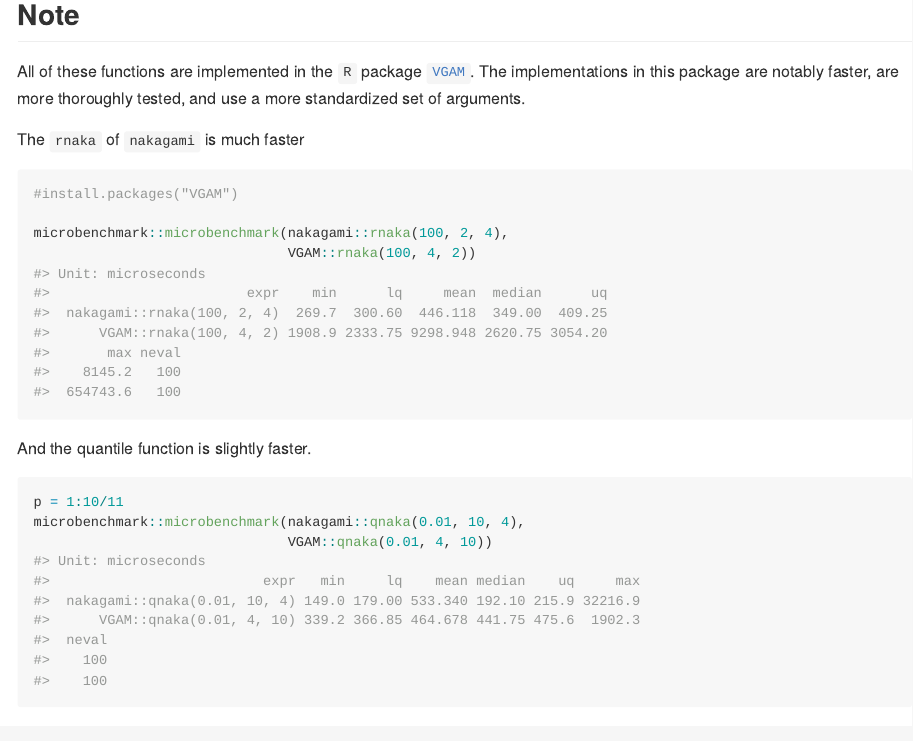
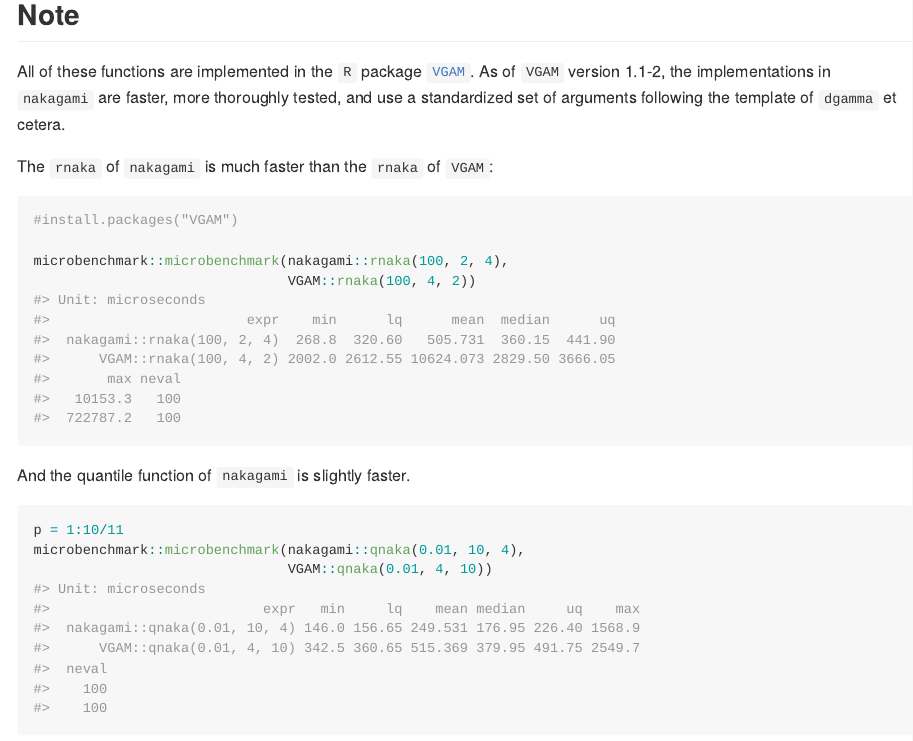
Before and after one commit to JonasMoss/nakagami, an R Markdown document (README.Rmd): the page in a window 1100 px wide, from 730 px down before the commit and from 750 px down after it, so that both start at the same text. The pictures show the output file README.md that the author committed with the source, drawn offline in the style of GitHub; badge pictures from the web are left out.

Commit message:
:book: Slight modifications to README.

````diff
--- a/README.Rmd
+++ b/README.Rmd
@@ -52,11 +53,11 @@ lines(x, nakagami::dnaka(x, shape = 4, scale = 2), type = "l", lwd = 2)
 
 ## Note
 
-All of these functions are implemented in the `R` package [`VGAM`](https://cran.r-project.org/package=VGAM). The implementations in this
-package are notably faster, are more thoroughly tested, and use a more
-standardized set of arguments.
+All of these functions are implemented in the `R` package [`VGAM`](https://cran.r-project.org/package=VGAM). As of `VGAM` version 1.1-2,
+the implementations in `nakagami` are faster, more thoroughly tested, and use
+a standardized set of arguments following the template of `dgamma` et cetera.
 
-The `rnaka` of `nakagami` is much faster
+The `rnaka` of `nakagami` is much faster than the `rnaka` of `VGAM`:
 ```{r rnaka}
 #install.packages("VGAM")
 
@@ -66,7 +67,7 @@ microbenchmark::microbenchmark(nakagami::rnaka(100, 2, 4),
 
 ```
 
-And the quantile function is slightly faster.
+And the quantile function of `nakagami` is slightly faster.
 ```{r qnaka}
 p = 1:10/11
 microbenchmark::microbenchmark(nakagami::qnaka(0.01, 10, 4),
````
Also changed, not shown: README.md, README.Rmd (1 more changed lines).
